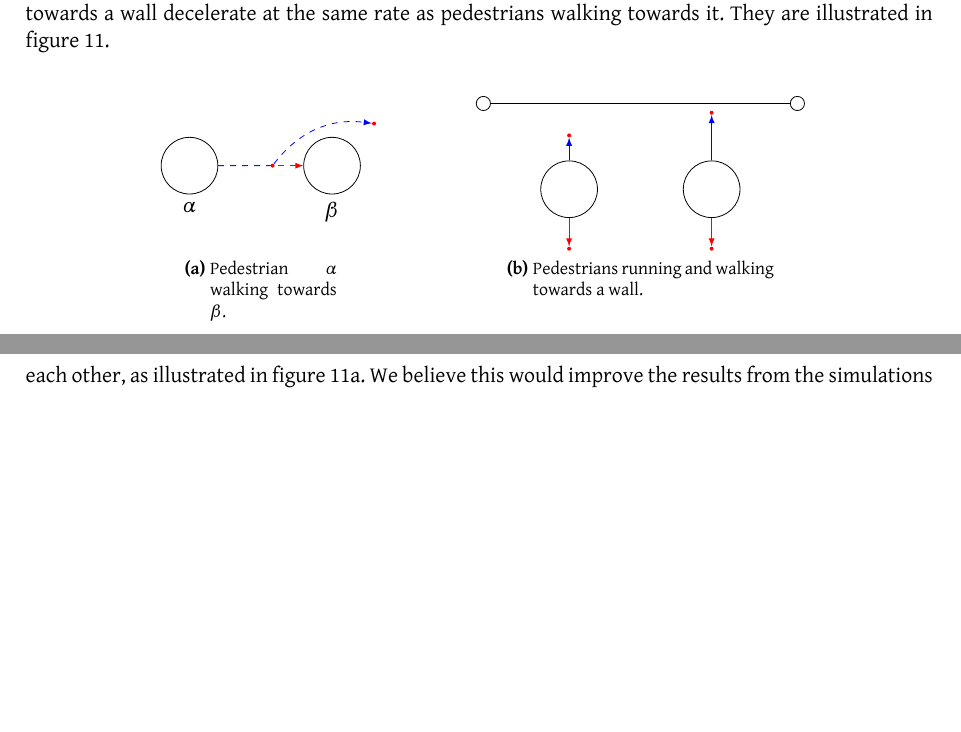
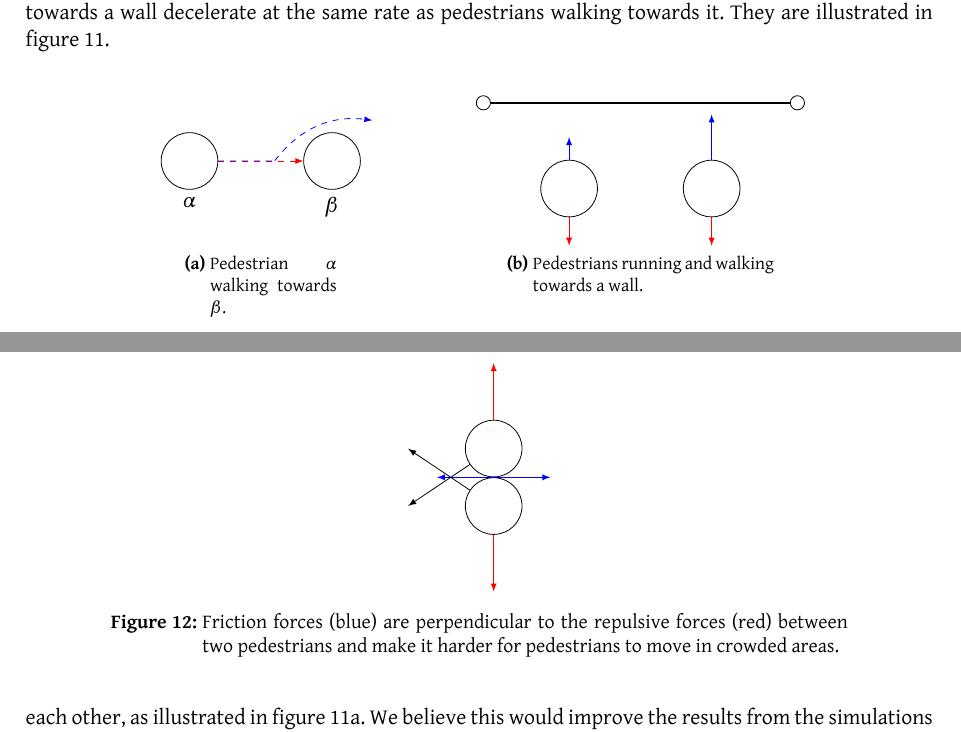
Before and after one commit to tohojo/RUC-math--crowd-modeling, a LaTeX document (LaTeX/crowd-modelling.tex, which reads LaTeX/discussion.tex): two parts of pages 34 and 35 of 42, joined at a grey line, cut so that both start at the same text, the shorter picture padded with empty space. Compiled offline with XeLaTeX.

Commit message:
Add vector and distance marker tikz styles

```diff
--- a/LaTeX/crowd-modelling.tex
+++ b/LaTeX/crowd-modelling.tex
@@ -30,10 +30,12 @@ Thrane, Troels Christensen, Wence Xiao}
  morekeywords={Vector, Pedestrian}}
 \tikzset{
     pedestrian/.style={circle,draw,minimum size=1cm},
-    point/.style={circle,inner sep=0pt, minimum size=2pt,fill=red},
-    wall/.style={thick},
+    point/.style={circle,inner sep=0pt, minimum size=0pt,fill=red},
     wall endpoint/.style={draw,circle,minimum size=2.5mm,inner sep=0pt},
     marked point/.style={circle,draw=black,fill=red!80!black,inner sep=0pt, minimum size=4mm},
+    vector/.style={->},
+    wall/.style={thick},
+    distance marker/.style={dashed,|-|},
     >=latex,
     node distance=1.5cm,
 }
--- a/LaTeX/discussion.tex
+++ b/LaTeX/discussion.tex
@@ -68,10 +68,10 @@ figure~\ref{fig:extra-forces-behaviour}.
             \node (wall end) [wall endpoint,above right=of fast] {};
             \draw[wall] (wall start) -- (wall end);
 
-            \draw[blue,->] (slow) -- (slow target);
-            \draw[blue,->] (fast) -- (fast target);
-            \draw[red,->] (slow) -- (slow repulsion);
-            \draw[red,->] (fast) -- (fast repulsion);
+            \draw[blue,vector] (slow) -- (slow target);
+            \draw[blue,vector] (fast) -- (fast target);
+            \draw[red,vector] (slow) -- (slow repulsion);
+            \draw[red,vector] (fast) -- (fast repulsion);
 
             \path [use as bounding box] (wall start) +(-1,0) (wall end)
             +(1,0);
@@ -84,6 +84,27 @@ figure~\ref{fig:extra-forces-behaviour}.
     \subref{subfig:equal-repulsion} Pedestrians heading towards the wall at
     different speeds (blue arrows) are repulsed equally (red arrows).}
     \label{fig:extra-forces-behaviour}
+\end{figure}
+
+\begin{figure}
+    \centering
+    \begin{tikzpicture}
+        \node (p1) [pedestrian] {};
+        \node (p2) [pedestrian,above=0pt of p1] {};
+        \node (p1 target) [point,left=1cm of p2] {};
+        \node (p2 target) [point,left=1cm of p1] {};
+
+        \draw [blue,vector] (p1.north) -- +(1.0,0);
+        \draw [blue,vector] (p2.south) -- +(-1.0,0);
+        \draw [red,vector] (p1.south) -- +(0,-1.0);
+        \draw [red,vector] (p2.north) -- +(0,1.0);
+        \draw [vector] (p1) -- (p1 target);
+        \draw [vector] (p2) -- (p2 target);
+    \end{tikzpicture}
+    \caption[Friction forces]{Friction forces (blue) are perpendicular to the
+    repulsive forces (red) between two pedestrians and make it harder for
+    pedestrians to move in crowded areas.}
+    \label{fig:friction}
 \end{figure}
 
 The first strange behaviour could be solved by extending the range of
```
Also changed, not shown: LaTeX/model-to-simulation.tex (+4 -4 lines), LaTeX/themodel.tex (+1 -1 lines).
